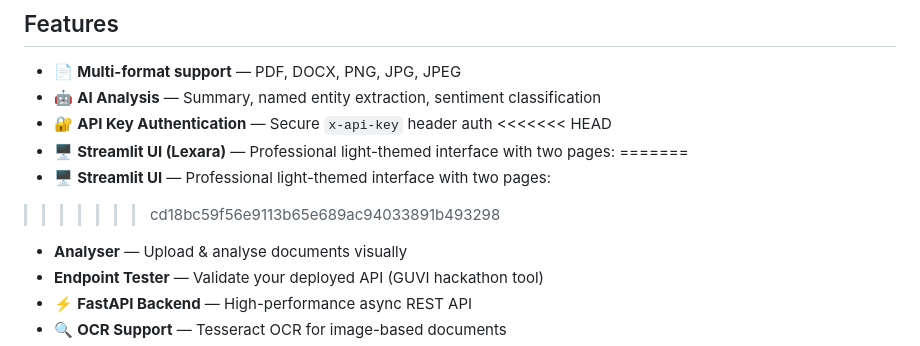
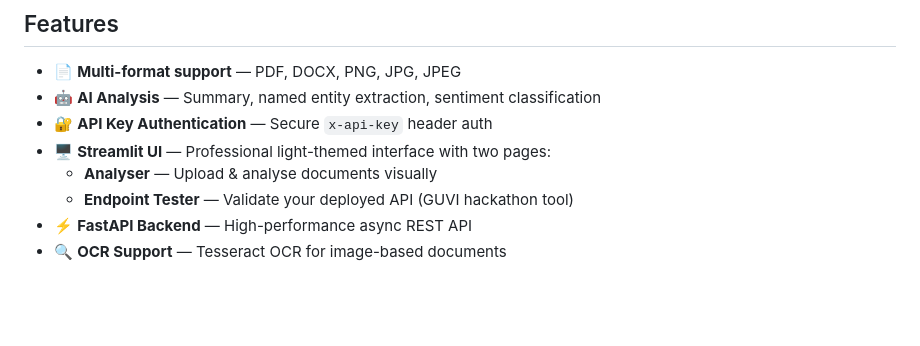
Before and after one commit to Suryaprabha19/Lexara, a Markdown page: README.md, the part around the change. Rendered like a GitHub page; blank space fills up the shorter version.

```diff
--- a/README.md
+++ b/README.md
@@ -9,11 +9,7 @@ An intelligent document processing system that extracts, analyses, and summarise
 - 📄 **Multi-format support** — PDF, DOCX, PNG, JPG, JPEG
 - 🤖 **AI Analysis** — Summary, named entity extraction, sentiment classification
 - 🔐 **API Key Authentication** — Secure `x-api-key` header auth
-<<<<<<< HEAD
-- 🖥️ **Streamlit UI (Lexara)** — Professional light-themed interface with two pages:
-=======
 - 🖥️ **Streamlit UI** — Professional light-themed interface with two pages:
->>>>>>> cd18bc59f56e9113b65e689ac94033891b493298
   - **Analyser** — Upload & analyse documents visually
   - **Endpoint Tester** — Validate your deployed API (GUVI hackathon tool)
 - ⚡ **FastAPI Backend** — High-performance async REST API
```
